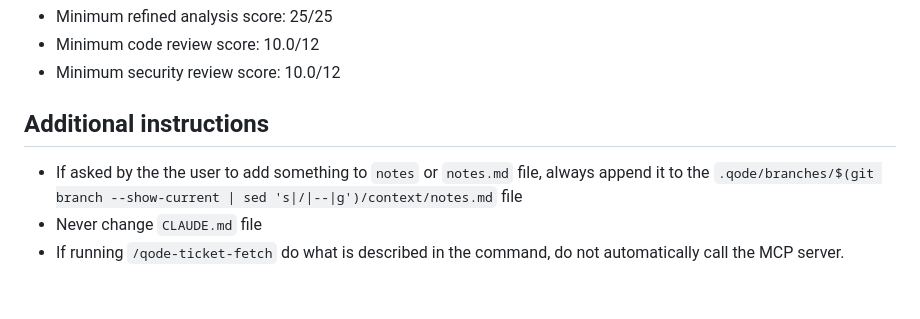
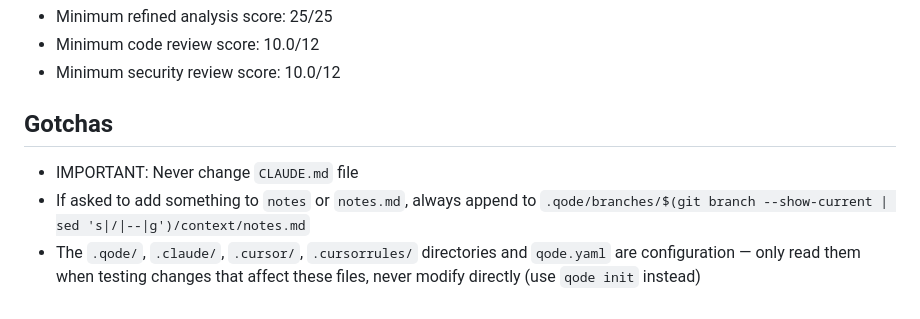
Before and after one commit to nqode-io/qode, a Markdown page: CLAUDE.md, the part around one of its changes. GitHub-like rendering.

```diff
--- a/CLAUDE.md
+++ b/CLAUDE.md
@@ -71,8 +56,8 @@ Scores are parsed from saved markdown files in the branch context folder.
 - Minimum code review score: 10.0/12
 - Minimum security review score: 10.0/12
 
-## Additional instructions
+## Gotchas
 
-- If asked by the the user to add something to `notes` or `notes.md` file, always append it to the `.qode/branches/$(git branch --show-current | sed 's|/|--|g')/context/notes.md` file
-- Never change `CLAUDE.md` file
-- If running `/qode-ticket-fetch` do what is described in the command, do not automatically call the MCP server.
+- IMPORTANT: Never change `CLAUDE.md` file
+- If asked to add something to `notes` or `notes.md`, always append to `.qode/branches/$(git branch --show-current | sed 's|/|--|g')/context/notes.md`
+- The `.qode/`, `.claude/`, `.cursor/`, `.cursorrules/` directories and `qode.yaml` are configuration — only read them when testing changes that affect these files, never modify directly (use `qode init` instead)
```
Also changed, not shown: other parts of CLAUDE.md (+27 -42 lines), 1 other file.
